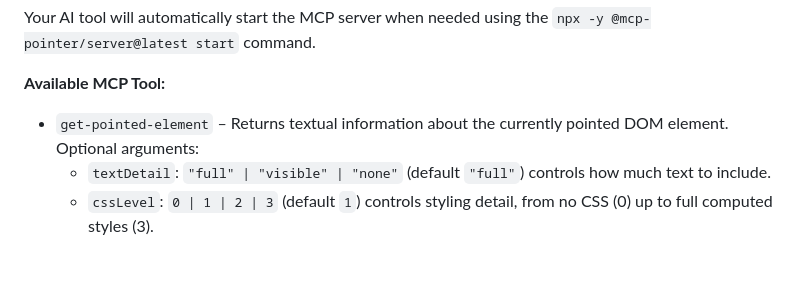
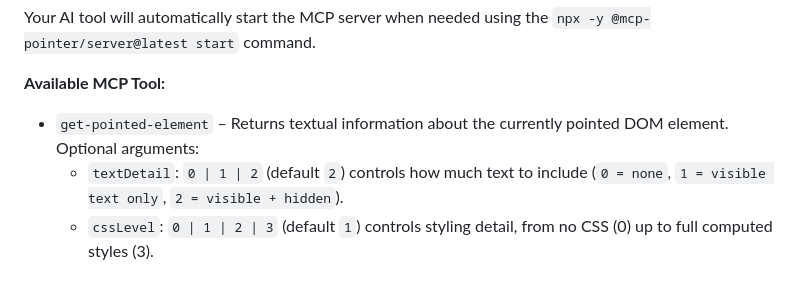
Before and after one commit to ymxfl/dom-pointer-mcp, a Markdown page: README.md, the part around the change. Drawn GitHub-style.

Commit message:
docs(readme): clarify numeric detail levels

```diff
--- a/README.md
+++ b/README.md
@@ -104,7 +104,7 @@ Your AI tool will automatically start the MCP server when needed using the `npx
 
 **Available MCP Tool:**
 - `get-pointed-element` – Returns textual information about the currently pointed DOM element. Optional arguments:
-  - `textDetail`: `"full" | "visible" | "none"` (default `"full"`) controls how much text to include.
+  - `textDetail`: `0 | 1 | 2` (default `2`) controls how much text to include (`0 = none`, `1 = visible text only`, `2 = visible + hidden`).
   - `cssLevel`: `0 | 1 | 2 | 3` (default `1`) controls styling detail, from no CSS (0) up to full computed styles (3).
 
 ## 🎯 How It Works
```
